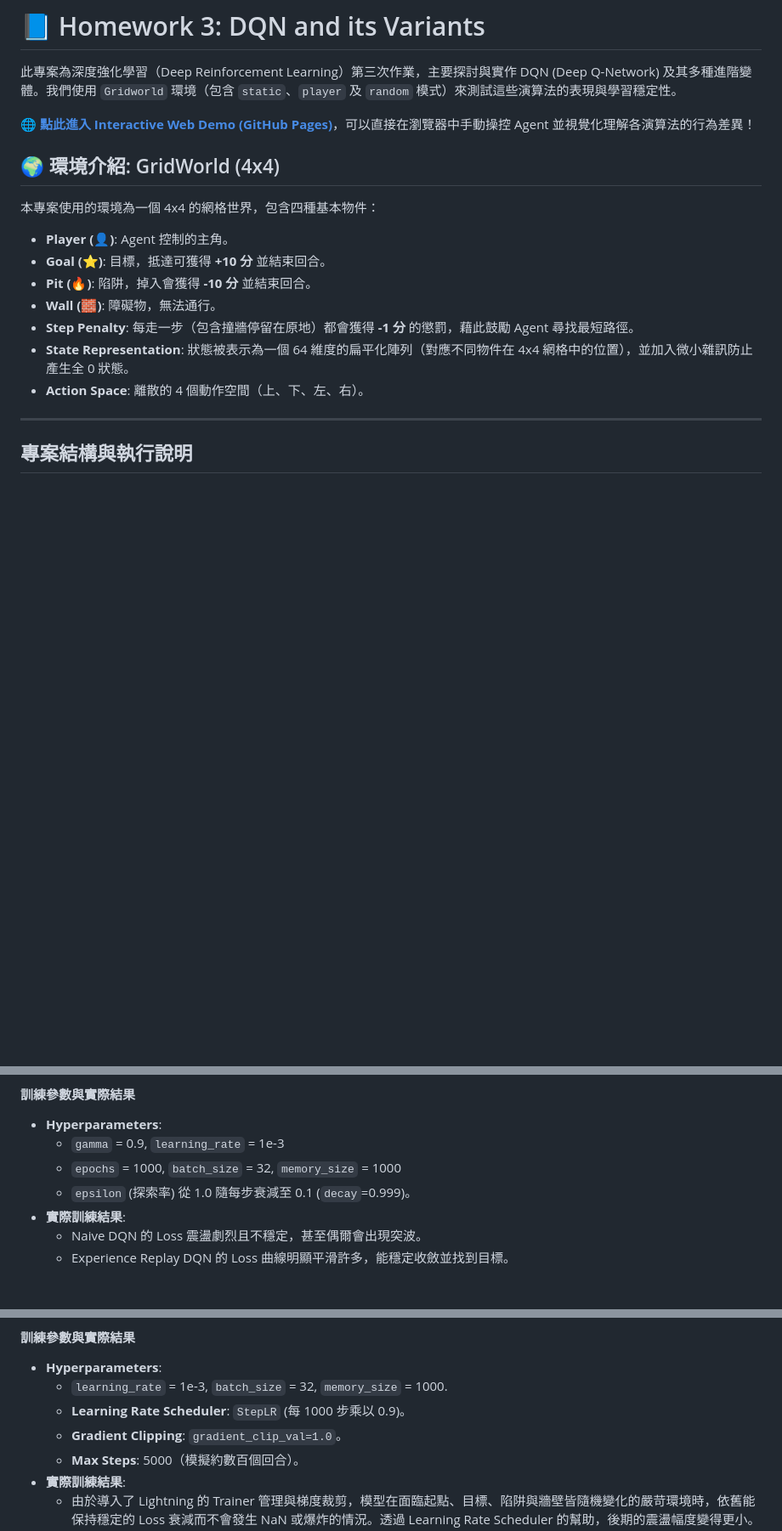
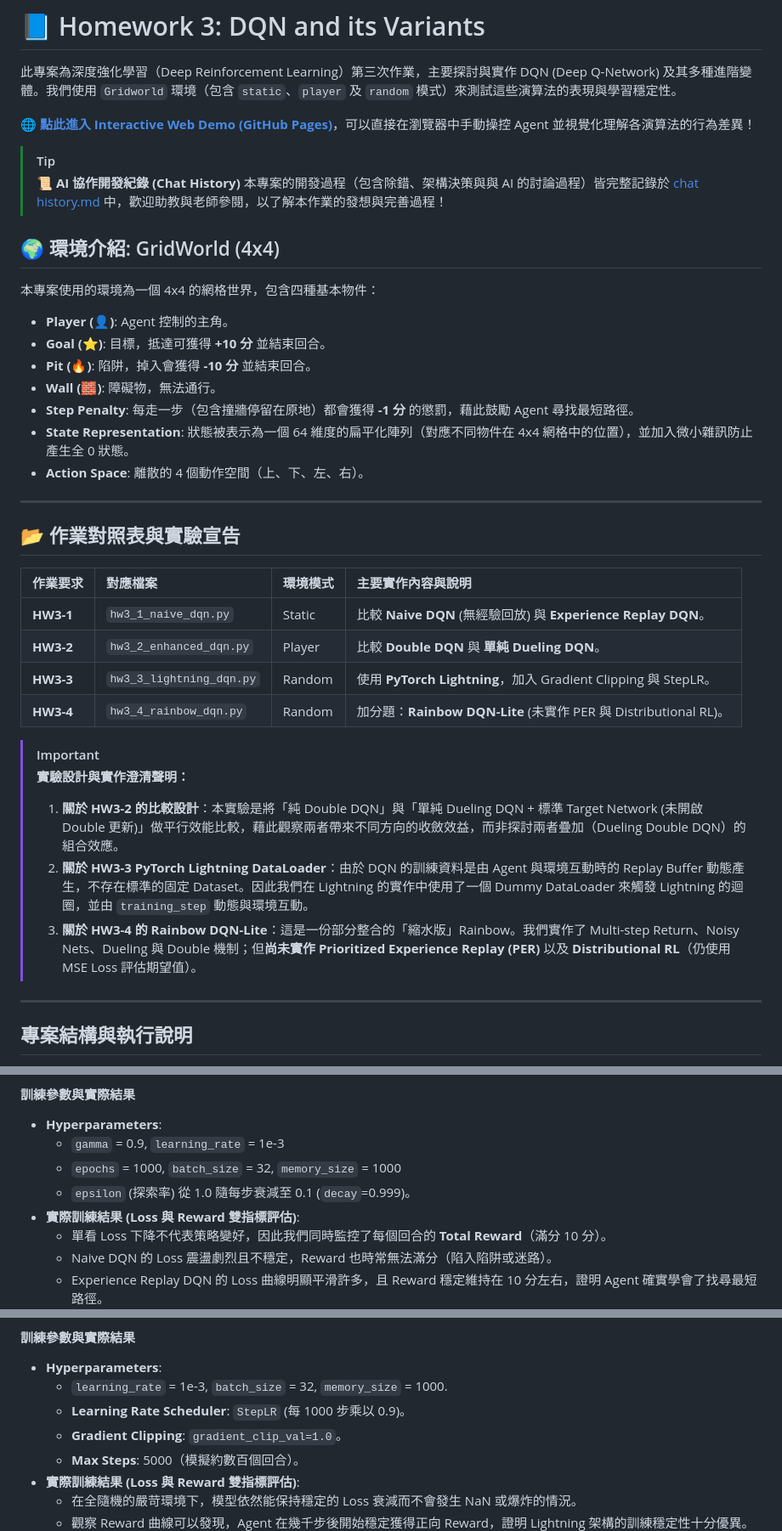
Before and after one commit to Hachi282/0512DRL_HW3, a Markdown page: README.md, 3 parts joined by grey strips. Shown at 85% size. Rendered like a GitHub page; blank space fills up the shorter version.

Commit message:
Add chat history log and feature it prominently in README

```diff
--- a/README.md
+++ b/README.md
@@ -3,6 +3,10 @@
 此專案為深度強化學習（Deep Reinforcement Learning）第三次作業，主要探討與實作 DQN (Deep Q-Network) 及其多種進階變體。我們使用 `Gridworld` 環境（包含 `static`、`player` 及 `random` 模式）來測試這些演算法的表現與學習穩定性。
 
 🌐 **[點此進入 Interactive Web Demo (GitHub Pages)](https://Hachi282.github.io/0512DRL_HW3/)**，可以直接在瀏覽器中手動操控 Agent 並視覺化理解各演算法的行為差異！
+
+> [!TIP]
+> 📜 **AI 協作開發紀錄 (Chat History)**
+> 本專案的開發過程（包含除錯、架構決策與與 AI 的討論過程）皆完整記錄於 [chat history.md](chat%20history.md) 中，歡迎助教與老師參閱，以了解本作業的發想與完善過程！
 
 ## 🌍 環境介紹: GridWorld (4x4)
 本專案使用的環境為一個 4x4 的網格世界，包含四種基本物件：
@@ -13,6 +17,23 @@
 - **Step Penalty**: 每走一步（包含撞牆停留在原地）都會獲得 **-1 分** 的懲罰，藉此鼓勵 Agent 尋找最短路徑。
 - **State Representation**: 狀態被表示為一個 64 維度的扁平化陣列（對應不同物件在 4x4 網格中的位置），並加入微小雜訊防止產生全 0 狀態。
 - **Action Space**: 離散的 4 個動作空間（上、下、左、右）。
+
+---
+
+## 📂 作業對照表與實驗宣告
+
+| 作業要求 | 對應檔案 | 環境模式 | 主要實作內容與說明 |
+| :--- | :--- | :--- | :--- |
+| **HW3-1** | `hw3_1_naive_dqn.py` | Static | 比較 **Naive DQN** (無經驗回放) 與 **Experience Replay DQN**。 |
+| **HW3-2** | `hw3_2_enhanced_dqn.py` | Player | 比較 **Double DQN** 與 **單純 Dueling DQN**。 |
+| **HW3-3** | `hw3_3_lightning_dqn.py` | Random | 使用 **PyTorch Lightning**，加入 Gradient Clipping 與 StepLR。 |
+| **HW3-4** | `hw3_4_rainbow_dqn.py` | Random | 加分題：**Rainbow DQN-Lite** (未實作 PER 與 Distributional RL)。 |
+
+> [!IMPORTANT]
+> **實驗設計與實作澄清聲明：**
+> 1. **關於 HW3-2 的比較設計**：本實驗是將「純 Double DQN」與「單純 Dueling DQN + 標準 Target Network (未開啟 Double 更新)」做平行效能比較，藉此觀察兩者帶來不同方向的收斂效益，而非探討兩者疊加（Dueling Double DQN）的組合效應。
+> 2. **關於 HW3-3 PyTorch Lightning DataLoader**：由於 DQN 的訓練資料是由 Agent 與環境互動時的 Replay Buffer 動態產生，不存在標準的固定 Dataset。因此我們在 Lightning 的實作中使用了一個 Dummy DataLoader 來觸發 Lightning 的迴圈，並由 `training_step` 動態與環境互動。
+> 3. **關於 HW3-4 的 Rainbow DQN-Lite**：這是一份部分整合的「縮水版」Rainbow。我們實作了 Multi-step Return、Noisy Nets、Dueling 與 Double 機制；但**尚未實作 Prioritized Experience Replay (PER)** 以及 **Distributional RL**（仍使用 MSE Loss 評估期望值）。
 
 ---
 
@@ -46,9 +67,10 @@ pip install torch torchvision torchaudio pytorch-lightning numpy matplotlib
   - `gamma` = 0.9, `learning_rate` = 1e-3
   - `epochs` = 1000, `batch_size` = 32, `memory_size` = 1000
   - `epsilon` (探索率) 從 1.0 隨每步衰減至 0.1 (`decay`=0.999)。
-- **實際訓練結果**:
-  - Naive DQN 的 Loss 震盪劇烈且不穩定，甚至偶爾會出現突波。
-  - Experience Replay DQN 的 Loss 曲線明顯平滑許多，能穩定收斂並找到目標。
+- **實際訓練結果 (Loss 與 Reward 雙指標評估)**:
+  - 單看 Loss 下降不代表策略變好，因此我們同時監控了每個回合的 **Total Reward**（滿分 10 分）。
+  - Naive DQN 的 Loss 震盪劇烈且不穩定，Reward 也時常無法滿分（陷入陷阱或迷路）。
+  - Experience Replay DQN 的 Loss 曲線明顯平滑許多，且 Reward 穩定維持在 10 分左右，證明 Agent 確實學會了找尋最短路徑。
   ![HW3-1 訓練結果](hw3_1_losses.png)
 
 ---
@@ -97,8 +119,9 @@ pip install torch torchvision torchaudio pytorch-lightning numpy matplotlib
   - **Learning Rate Scheduler**: `StepLR` (每 1000 步乘以 0.9)。
   - **Gradient Clipping**: `gradient_clip_val=1.0`。
   - **Max Steps**: 5000（模擬約數百個回合）。
-- **實際訓練結果**:
-  - 由於導入了 Lightning 的 Trainer 管理與梯度裁剪，模型在面臨起點、目標、陷阱與牆壁皆隨機變化的嚴苛環境時，依舊能保持穩定的 Loss 衰減而不會發生 NaN 或爆炸的情況。透過 Learning Rate Scheduler 的幫助，後期的震盪幅度變得更小。
+- **實際訓練結果 (Loss 與 Reward 雙指標評估)**:
+  - 在全隨機的嚴苛環境下，模型依然能保持穩定的 Loss 衰減而不會發生 NaN 或爆炸的情況。
+  - 觀察 Reward 曲線可以發現，Agent 在幾千步後開始穩定獲得正向 Reward，證明 Lightning 架構的訓練穩定性十分優異。
   ![HW3-3 訓練結果](hw3_3_losses.png)
 
 ---
```
Also changed, not shown: other parts of README.md (+7 -6 lines), chat history.md (added, +495 -0 lines).
